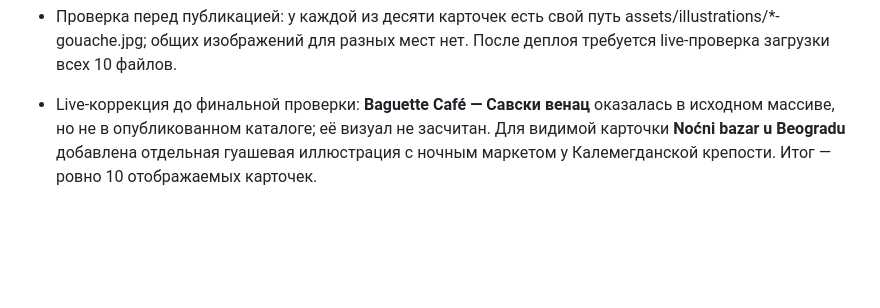
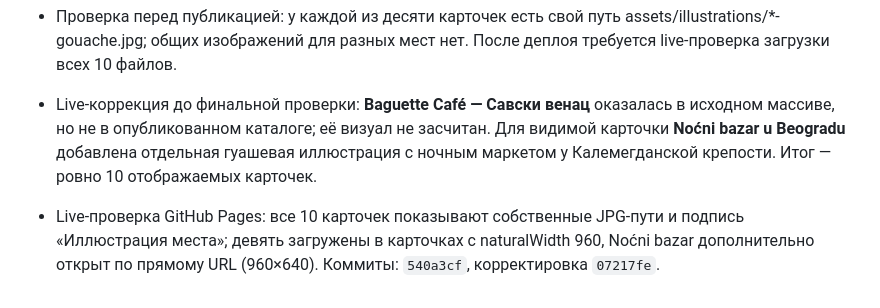
Before and after one commit to an8lomakina-svg/belgrade-weekend-guide, a Markdown page: AUDIT_PROGRESS.md, the part around the change. Drawn GitHub-style; blank space fills up the shorter version.

Commit message:
Record live verification of evening visuals

```diff
--- a/AUDIT_PROGRESS.md
+++ b/AUDIT_PROGRESS.md
@@ -312,3 +312,4 @@
 - Проверка перед публикацией: у каждой из десяти карточек есть свой путь assets/illustrations/*-gouache.jpg; общих изображений для разных мест нет. После деплоя требуется live-проверка загрузки всех 10 файлов.
 
 - Live-коррекция до финальной проверки: **Baguette Café — Савски венац** оказалась в исходном массиве, но не в опубликованном каталоге; её визуал не засчитан. Для видимой карточки **Noćni bazar u Beogradu** добавлена отдельная гуашевая иллюстрация с ночным маркетом у Калемегданской крепости. Итог — ровно 10 отображаемых карточек.
+- Live-проверка GitHub Pages: все 10 карточек показывают собственные JPG-пути и подпись «Иллюстрация места»; девять загружены в карточках с naturalWidth 960, Noćni bazar дополнительно открыт по прямому URL (960×640). Коммиты: `540a3cf`, корректировка `07217fe`.
```
